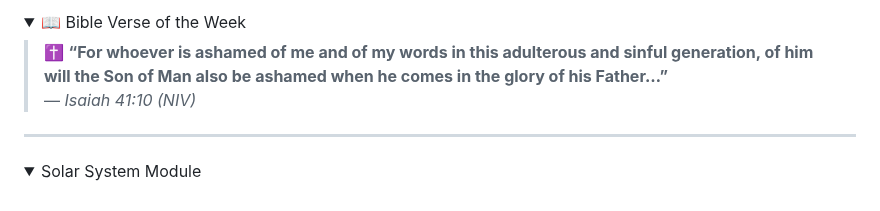
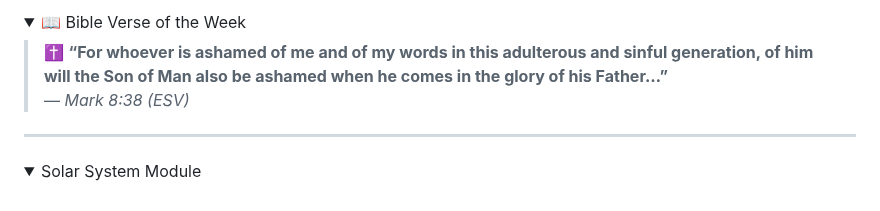
Before and after one commit to The3DP/The3DP, a Markdown page: README.md, the part around the change. Rendered like a GitHub page; folded sections open.

```diff
--- a/README.md
+++ b/README.md
@@ -26,7 +26,7 @@
 <summary>📖 Bible Verse of the Week</summary>
 
 > ✝️ **“For whoever is ashamed of me and of my words in this adulterous and sinful generation, of him will the Son of Man also be ashamed when he comes in the glory of his Father…”**
-> — *Isaiah 41:10 (NIV)*
+> — *Mark 8:38 (ESV)*
 
 </details>
 
```
